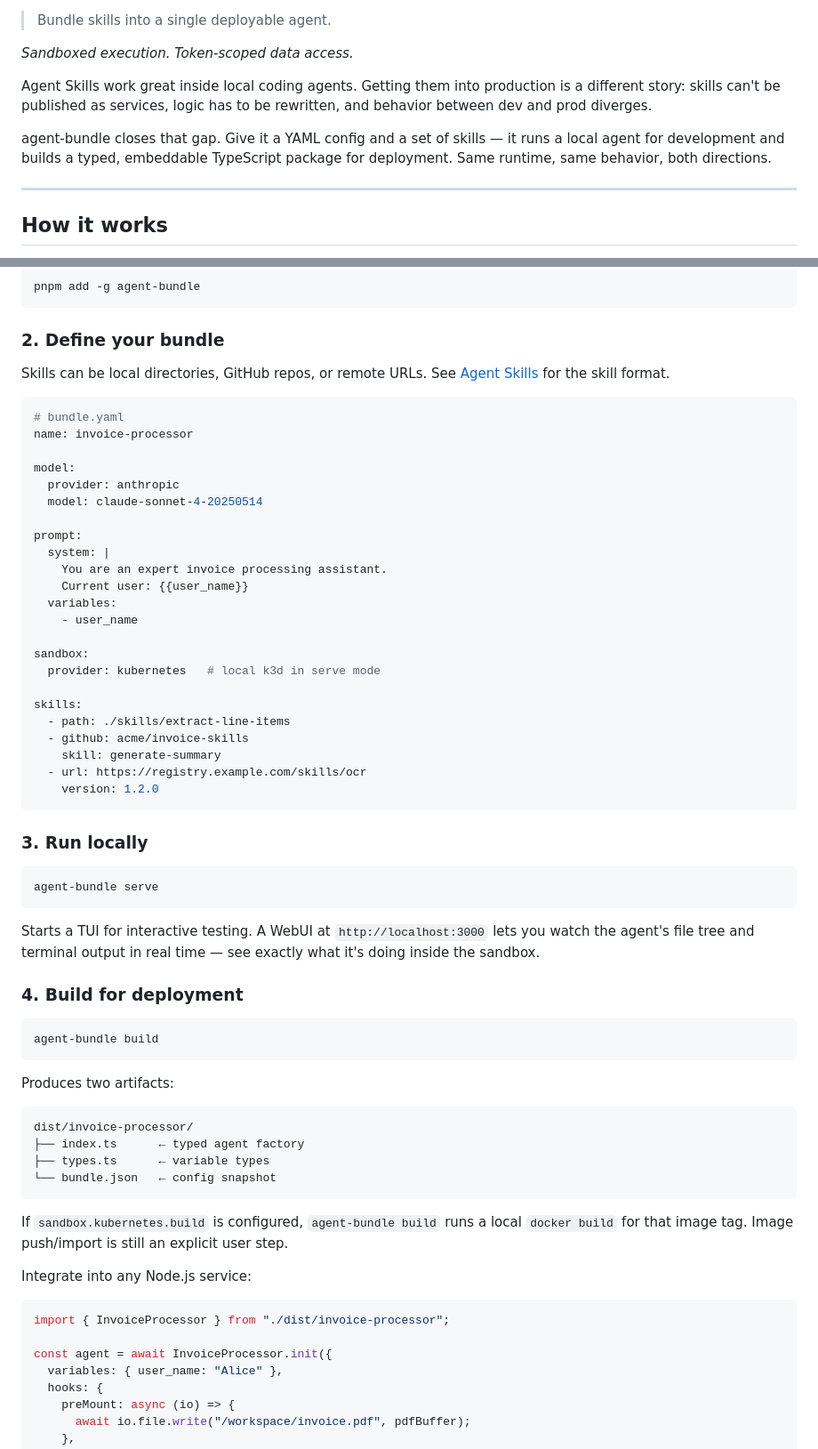
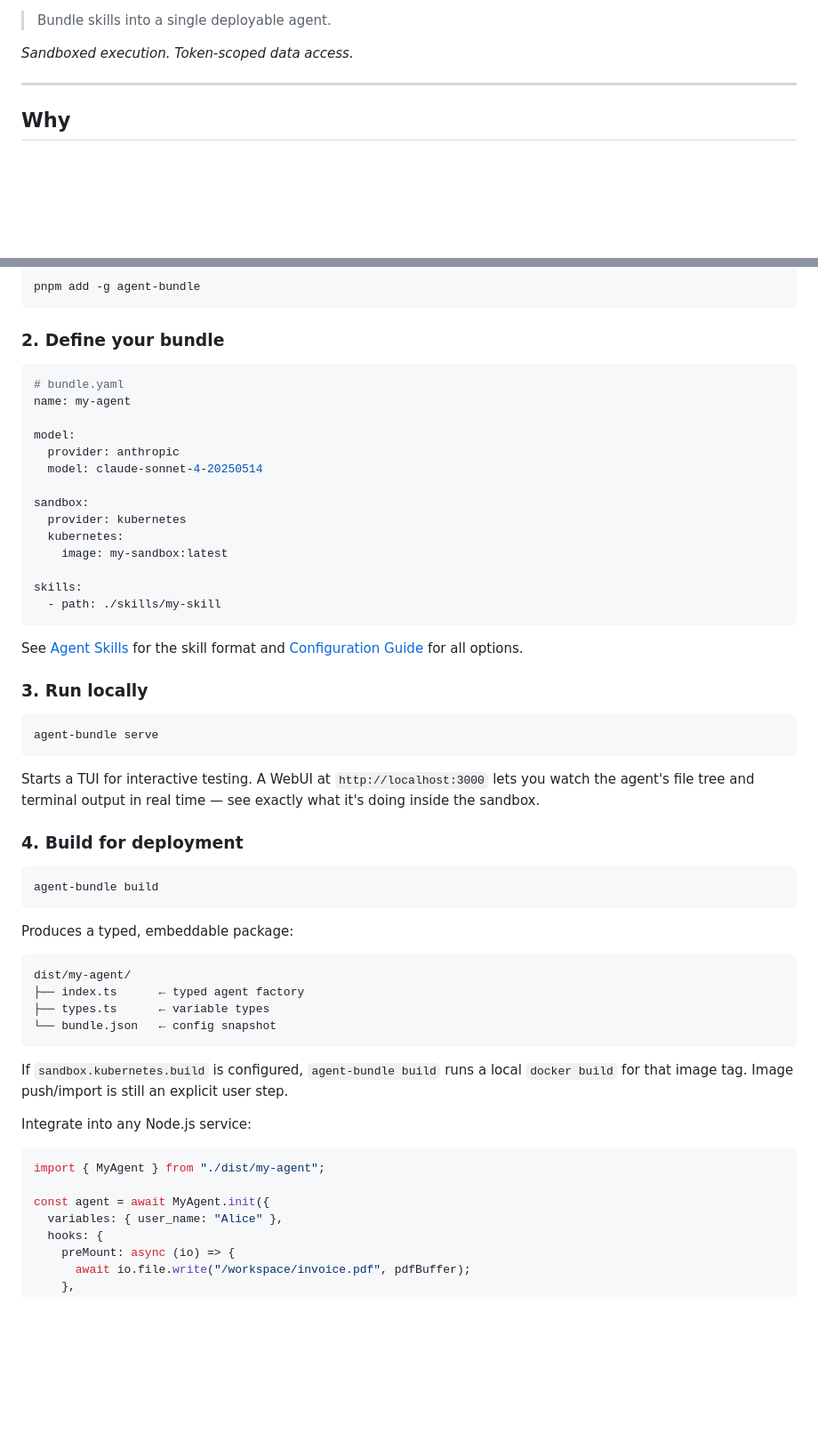
Before and after one commit to yujiachen-y/agent-bundle, a Markdown page: README.md, 2 parts joined by grey strips. Shown at 89% size. Rendered like a GitHub page; blank space fills up the shorter version.

````diff
--- a/README.md
+++ b/README.md
@@ -4,13 +8,9 @@
 
 *Sandboxed execution. Token-scoped data access.*
 
-<!-- demo GIF: `agent-bundle serve` opening TUI + WebUI showing file tree and live terminal -->
-
-Agent Skills work great inside local coding agents. Getting them into production is a different story: skills can't be published as services, logic has to be rewritten, and behavior between dev and prod diverges.
-
-agent-bundle closes that gap. Give it a YAML config and a set of skills — it runs a local agent for development and builds a typed, embeddable TypeScript package for deployment. Same runtime, same behavior, both directions.
+<!-- TODO: demo GIF — `agent-bundle serve` opening TUI + WebUI showing file tree and live terminal -->
 
 ---
 
-## How it works
+## Why
 
@@ -33,33 +54,24 @@ pnpm add -g agent-bundle
 
 ### 2. Define your bundle
 
-Skills can be local directories, GitHub repos, or remote URLs. See [Agent Skills](https://github.com/agent-skills/spec) for the skill format.
-
 ```yaml
 # bundle.yaml
-name: invoice-processor
+name: my-agent
 
 model:
   provider: anthropic
   model: claude-sonnet-4-20250514
 
-prompt:
-  system: |
-    You are an expert invoice processing assistant.
-    Current user: {{user_name}}
-  variables:
-    - user_name
-
 sandbox:
-  provider: kubernetes   # local k3d in serve mode
+  provider: kubernetes
+  kubernetes:
+    image: my-sandbox:latest
 
 skills:
-  - path: ./skills/extract-line-items
-  - github: acme/invoice-skills
-    skill: generate-summary
-  - url: https://registry.example.com/skills/ocr
-    version: 1.2.0
+  - path: ./skills/my-skill
 ```
+
+See [Agent Skills](https://github.com/agent-skills/spec) for the skill format and [Configuration Guide](./docs/configuration.md) for all options.
 
 ### 3. Run locally
 
@@ -75,10 +87,10 @@ Starts a TUI for interactive testing. A WebUI at `http://localhost:3000` lets yo
 agent-bundle build
 ```
 
-Produces two artifacts:
+Produces a typed, embeddable package:
 
 ```
-dist/invoice-processor/
+dist/my-agent/
 ├── index.ts      ← typed agent factory
 ├── types.ts      ← variable types
 └── bundle.json   ← config snapshot
@@ -89,9 +101,9 @@ If `sandbox.kubernetes.build` is configured, `agent-bundle build` runs a local `
 Integrate into any Node.js service:
 
 ```typescript
-import { InvoiceProcessor } from "./dist/invoice-processor";
+import { MyAgent } from "./dist/my-agent";
 
-const agent = await InvoiceProcessor.init({
+const agent = await MyAgent.init({
   variables: { user_name: "Alice" },
   hooks: {
     preMount: async (io) => {
````
Also changed, not shown: other parts of README.md (+41 -95 lines), docs/configuration.md (added, +110 -0 lines).
